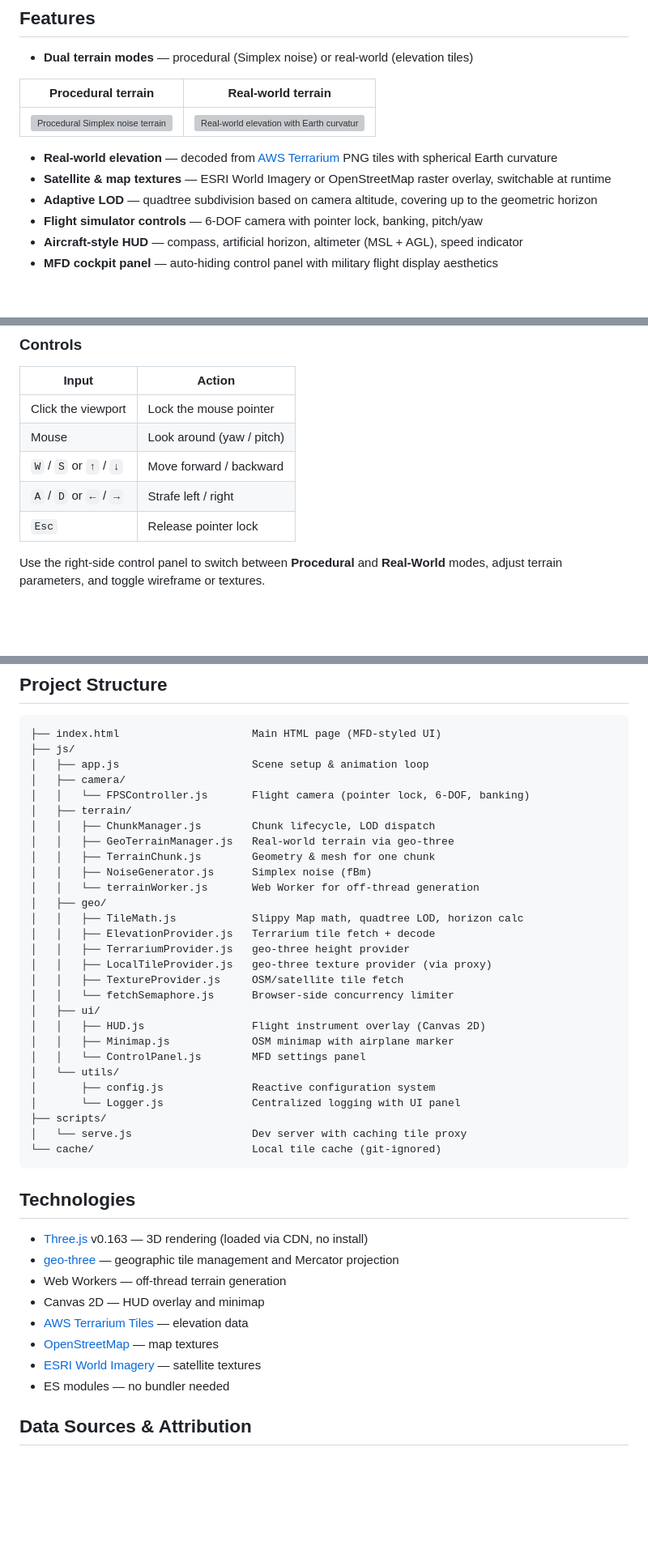
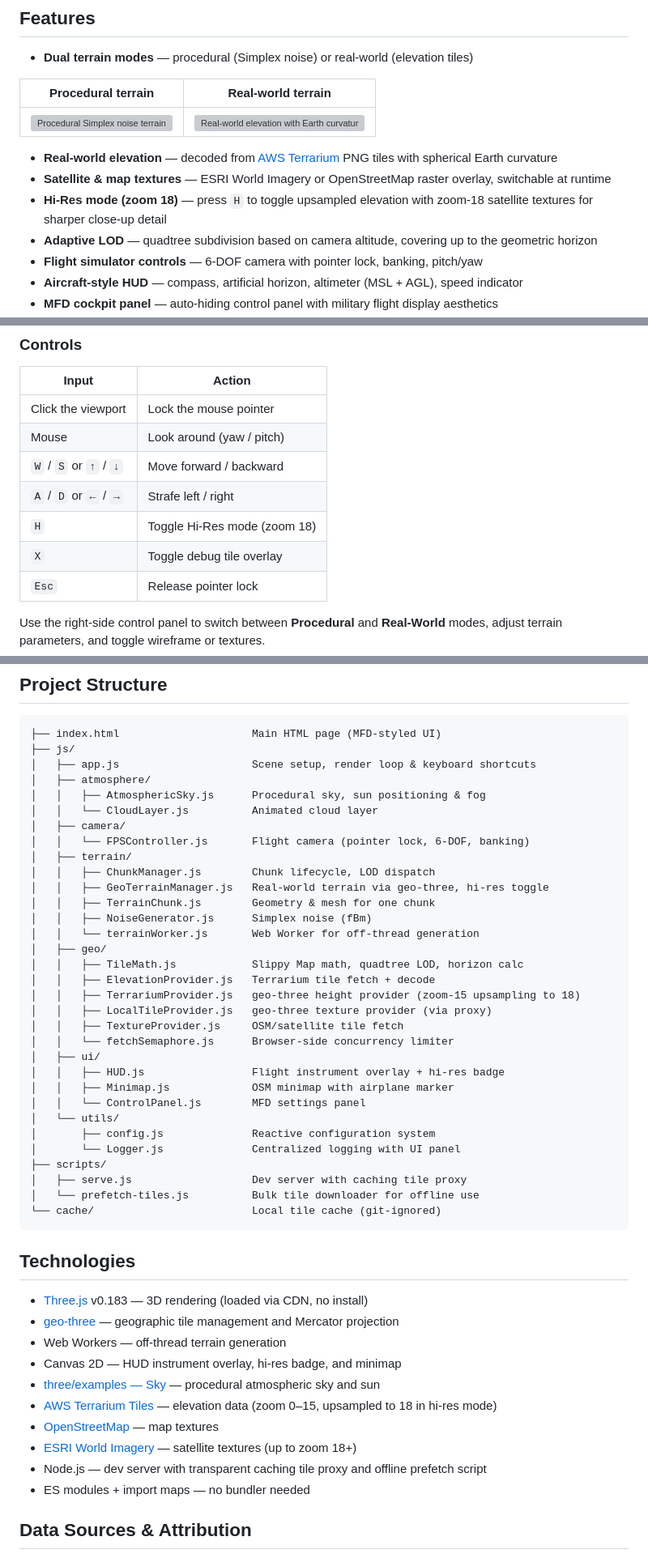
Before and after one commit to jeanjerome/OpenSkyFlight, a Markdown page: README.md, 3 parts joined by grey strips. Shown at 81% size. GitHub-like rendering; blank space fills up the shorter version; grey boxes are pictures that could not be loaded.

Commit message:
docs(readme): add hi-res feature, atmosphere, update project structure and technologies

````diff
--- a/README.md
+++ b/README.md
@@ -16,6 +16,7 @@ A browser-based 3D flight simulator over real-world terrain. Fly anywhere on Ear
 | ![Procedural Simplex noise terrain](docs/screenshots/procedural.png) | ![Real-world elevation with Earth curvature](docs/screenshots/realworld.png) |
 - **Real-world elevation** — decoded from [AWS Terrarium](https://registry.opendata.aws/terrain-tiles/) PNG tiles with spherical Earth curvature
 - **Satellite & map textures** — ESRI World Imagery or OpenStreetMap raster overlay, switchable at runtime
+- **Hi-Res mode (zoom 18)** — press `H` to toggle upsampled elevation with zoom-18 satellite textures for sharper close-up detail
 - **Adaptive LOD** — quadtree subdivision based on camera altitude, covering up to the geometric horizon
 - **Flight simulator controls** — 6-DOF camera with pointer lock, banking, pitch/yaw
 - **Aircraft-style HUD** — compass, artificial horizon, altimeter (MSL + AGL), speed indicator
@@ -51,6 +52,8 @@ The server acts as a **caching proxy** for map tiles — every tile downloaded f
 | Mouse | Look around (yaw / pitch) |
 | `W` / `S` or `↑` / `↓` | Move forward / backward |
 | `A` / `D` or `←` / `→` | Strafe left / right |
+| `H` | Toggle Hi-Res mode (zoom 18) |
+| `X` | Toggle debug tile overlay |
 | `Esc` | Release pointer lock |
 
 Use the right-side control panel to switch between **Procedural** and **Real-World** modes, adjust terrain parameters, and toggle wireframe or textures.
@@ -100,44 +103,50 @@ cache/
 ```
 ├── index.html                     Main HTML page (MFD-styled UI)
 ├── js/
-│   ├── app.js                     Scene setup & animation loop
+│   ├── app.js                     Scene setup, render loop & keyboard shortcuts
+│   ├── atmosphere/
+│   │   ├── AtmosphericSky.js      Procedural sky, sun positioning & fog
+│   │   └── CloudLayer.js          Animated cloud layer
 │   ├── camera/
 │   │   └── FPSController.js       Flight camera (pointer lock, 6-DOF, banking)
 │   ├── terrain/
 │   │   ├── ChunkManager.js        Chunk lifecycle, LOD dispatch
-│   │   ├── GeoTerrainManager.js   Real-world terrain via geo-three
+│   │   ├── GeoTerrainManager.js   Real-world terrain via geo-three, hi-res toggle
 │   │   ├── TerrainChunk.js        Geometry & mesh for one chunk
 │   │   ├── NoiseGenerator.js      Simplex noise (fBm)
 │   │   └── terrainWorker.js       Web Worker for off-thread generation
 │   ├── geo/
 │   │   ├── TileMath.js            Slippy Map math, quadtree LOD, horizon calc
 │   │   ├── ElevationProvider.js   Terrarium tile fetch + decode
-│   │   ├── TerrariumProvider.js   geo-three height provider
+│   │   ├── TerrariumProvider.js   geo-three height provider (zoom-15 upsampling to 18)
 │   │   ├── LocalTileProvider.js   geo-three texture provider (via proxy)
 │   │   ├── TextureProvider.js     OSM/satellite tile fetch
 │   │   └── fetchSemaphore.js      Browser-side concurrency limiter
 │   ├── ui/
-│   │   ├── HUD.js                 Flight instrument overlay (Canvas 2D)
+│   │   ├── HUD.js                 Flight instrument overlay + hi-res badge
 │   │   ├── Minimap.js             OSM minimap with airplane marker
 │   │   └── ControlPanel.js        MFD settings panel
 │   └── utils/
 │       ├── config.js              Reactive configuration system
 │       └── Logger.js              Centralized logging with UI panel
 ├── scripts/
-│   └── serve.js                   Dev server with caching tile proxy
+│   ├── serve.js                   Dev server with caching tile proxy
+│   └── prefetch-tiles.js          Bulk tile downloader for offline use
 └── cache/                         Local tile cache (git-ignored)
 ```
 
 ## Technologies
 
-- [Three.js](https://threejs.org/) v0.163 — 3D rendering (loaded via CDN, no install)
+- [Three.js](https://threejs.org/) v0.183 — 3D rendering (loaded via CDN, no install)
 - [geo-three](https://github.com/tentone/geo-three) — geographic tile management and Mercator projection
 - Web Workers — off-thread terrain generation
-- Canvas 2D — HUD overlay and minimap
-- [AWS Terrarium Tiles](https://registry.opendata.aws/terrain-tiles/) — elevation data
+- Canvas 2D — HUD instrument overlay, hi-res badge, and minimap
+- [three/examples — Sky](https://threejs.org/examples/?q=sky#webgl_shaders_sky) — procedural atmospheric sky and sun
+- [AWS Terrarium Tiles](https://registry.opendata.aws/terrain-tiles/) — elevation data (zoom 0–15, upsampled to 18 in hi-res mode)
 - [OpenStreetMap](https://www.openstreetmap.org/) — map textures
-- [ESRI World Imagery](https://www.arcgis.com/home/item.html?id=10df2279f9684e4a9f6a7f08febac2a9) — satellite textures
-- ES modules — no bundler needed
+- [ESRI World Imagery](https://www.arcgis.com/home/item.html?id=10df2279f9684e4a9f6a7f08febac2a9) — satellite textures (up to zoom 18+)
+- Node.js — dev server with transparent caching tile proxy and offline prefetch script
+- ES modules + import maps — no bundler needed
 
 ## Data Sources & Attribution
 
````
